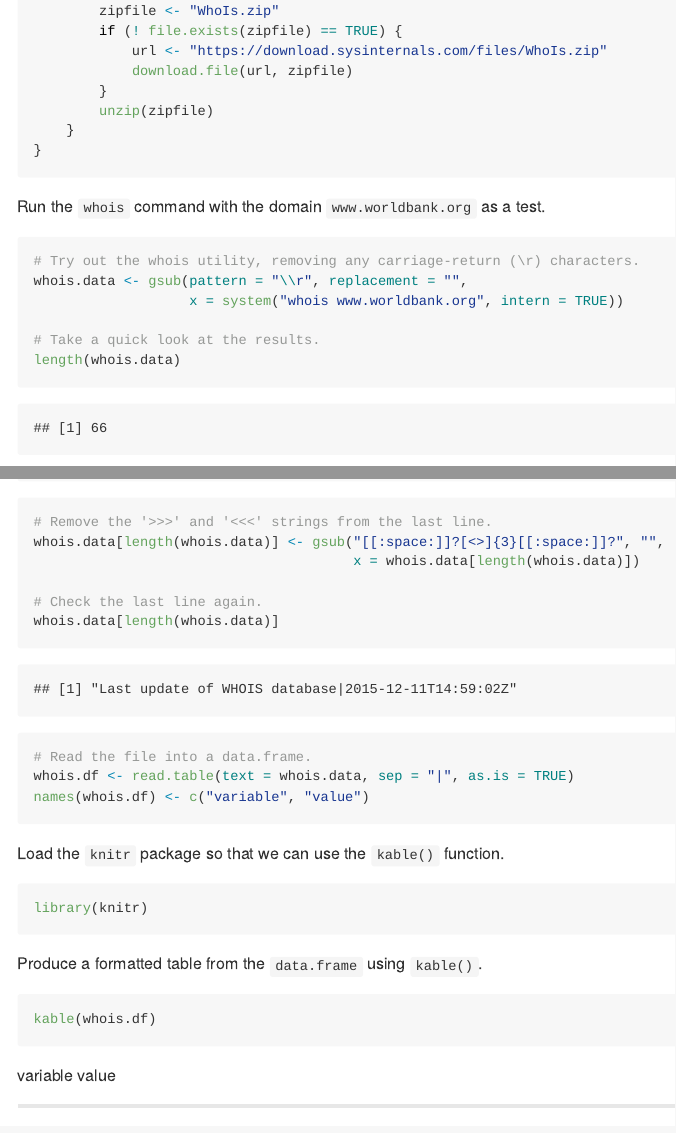
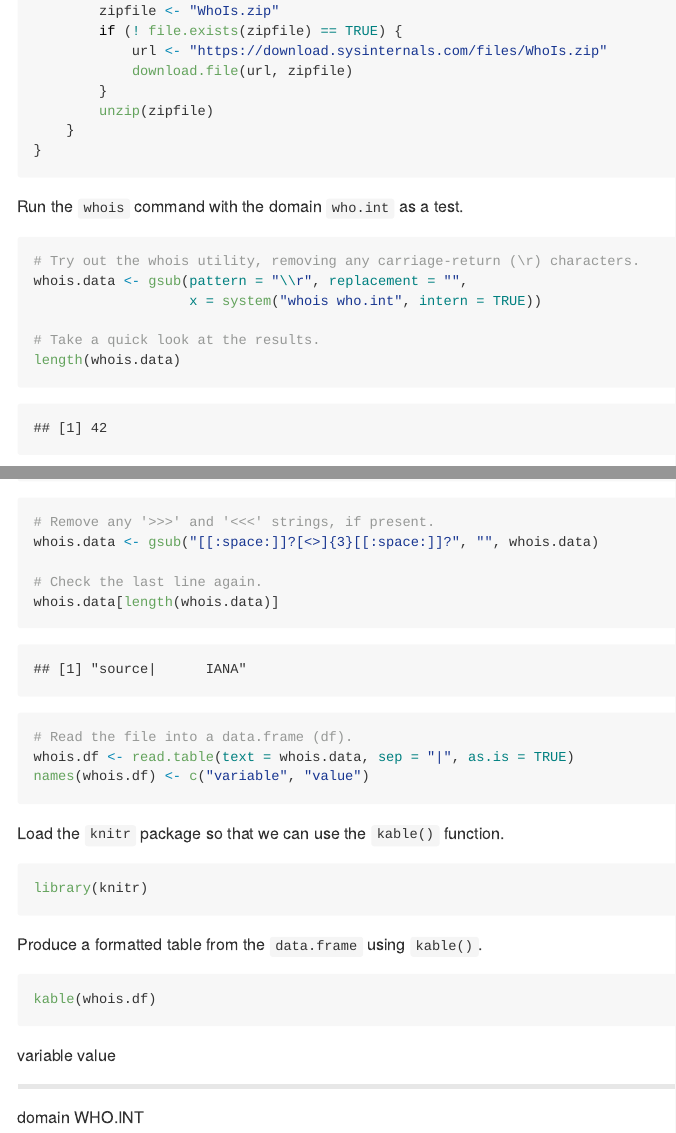
Before and after one commit to brianhigh/visual-tracerouter, an R Markdown document (whois-demo.Rmd): the page in a window 1100 px wide, from 330 px down, and a second part further down, joined at a grey line. The pictures show the output file whois-demo.md that the author committed with the source, drawn offline in the style of GitHub.

Commit message:
Updated for who.int.

````diff
--- a/whois-demo.Rmd
+++ b/whois-demo.Rmd
@@ -27,12 +27,12 @@ if (Sys.info()["sysname"] == "Windows") {
 }
 ```
 
-Run the `whois` command with the domain `www.worldbank.org` as a test.
+Run the `whois` command with the domain `who.int` as a test.
 
 ```{r}
 # Try out the whois utility, removing any carriage-return (\r) characters.
 whois.data <- gsub(pattern = "\\r", replacement = "",
-                   x = system("whois www.worldbank.org", intern = TRUE))
+                   x = system("whois who.int", intern = TRUE))
 
 # Take a quick look at the results.
 length(whois.data)
@@ -57,14 +57,13 @@ head(whois.data, 10)
 # Take a look at the last few lines.
 tail(whois.data, 10)
 
-# Remove the '>>>' and '<<<' strings from the last line.
-whois.data[length(whois.data)] <- gsub("[[:space:]]?[<>]{3}[[:space:]]?", "",
-                                       x = whois.data[length(whois.data)])
+# Remove any '>>>' and '<<<' strings, if present.
+whois.data <- gsub("[[:space:]]?[<>]{3}[[:space:]]?", "", whois.data)
 
 # Check the last line again.
 whois.data[length(whois.data)]
 
-# Read the file into a data.frame.
+# Read the file into a data.frame (df).
 whois.df <- read.table(text = whois.data, sep = "|", as.is = TRUE)
 names(whois.df) <- c("variable", "value")
 ```
````
Also changed, not shown: whois-demo.md.
